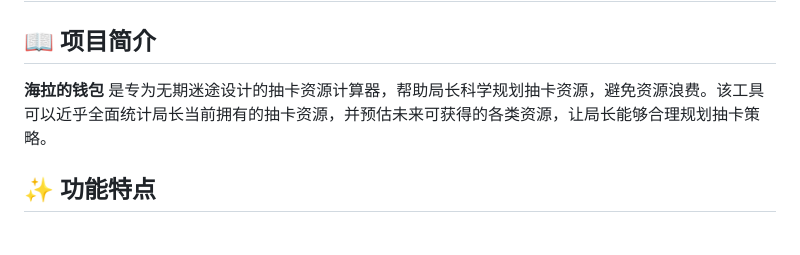
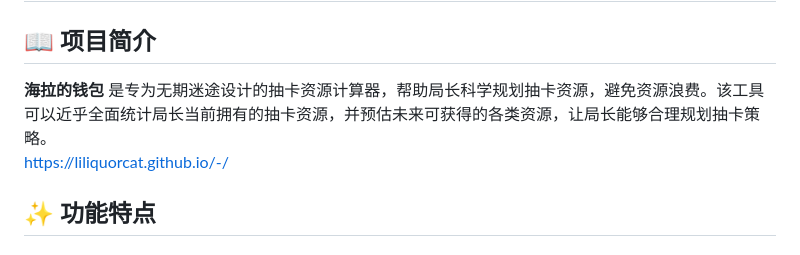
Before and after one commit to LiliquorCat/-, a Markdown page: README.md, the part around the change. GitHub-like rendering.

```diff
--- a/README.md
+++ b/README.md
@@ -2,7 +2,8 @@
 
 ## 📖 项目简介
 
-**海拉的钱包** 是专为无期迷途设计的抽卡资源计算器，帮助局长科学规划抽卡资源，避免资源浪费。该工具可以近乎全面统计局长当前拥有的抽卡资源，并预估未来可获得的各类资源，让局长能够合理规划抽卡策略。
+**海拉的钱包** 是专为无期迷途设计的抽卡资源计算器，帮助局长科学规划抽卡资源，避免资源浪费。该工具可以近乎全面统计局长当前拥有的抽卡资源，并预估未来可获得的各类资源，让局长能够合理规划抽卡策略。<br>
+https://liliquorcat.github.io/-/
 
 ## ✨ 功能特点
 
```
